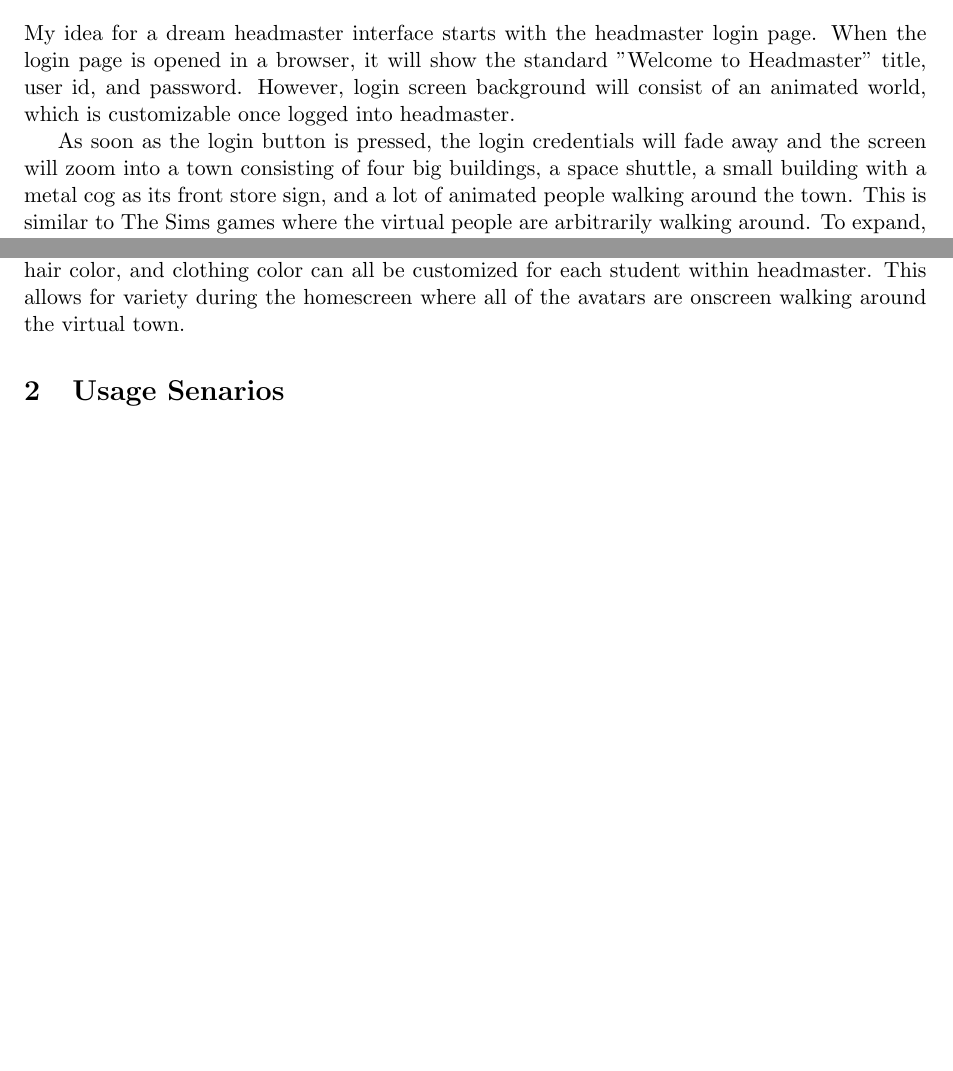
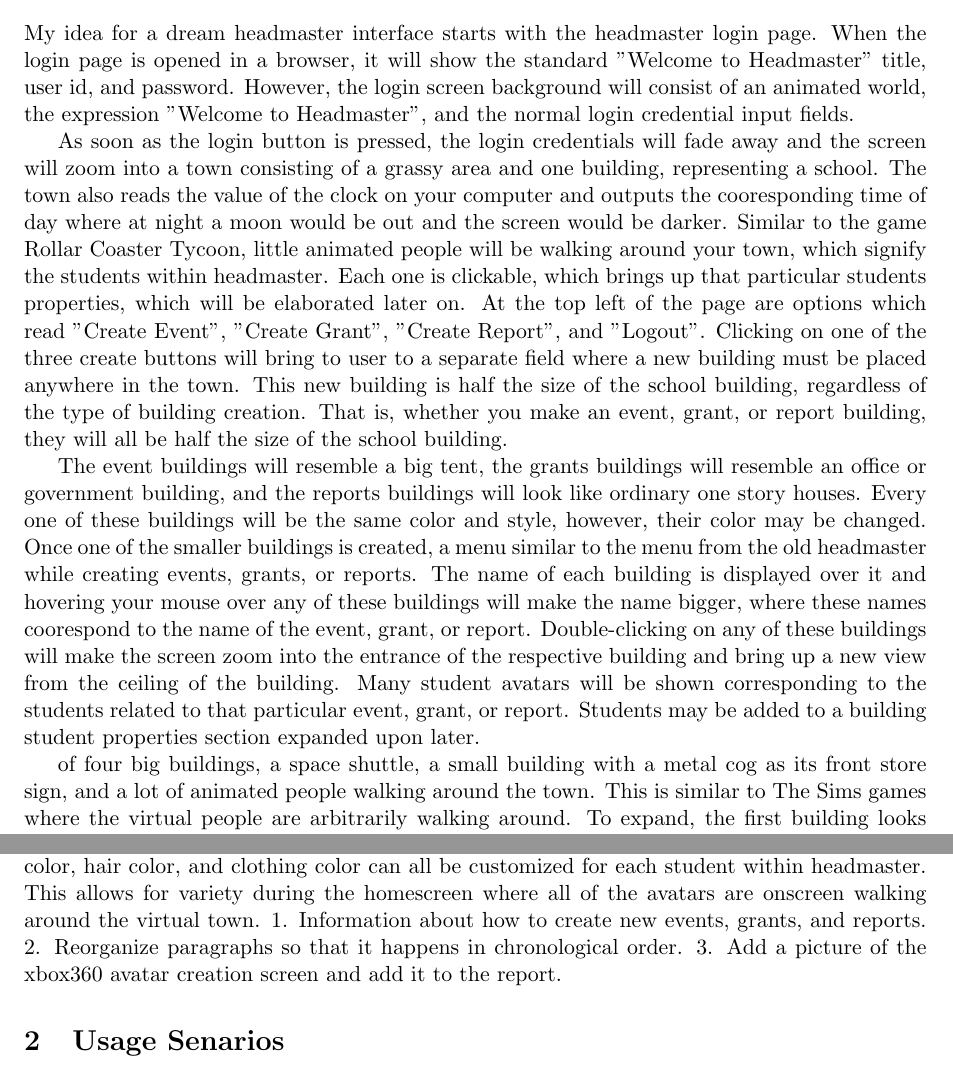
Before and after one commit to mpro34/cmsi370, a LaTeX document (headmaster-dream-design/headmaster_dream_design.tex): two parts of pages 1 and 2 of 2 before the commit and two parts of pages 1 and 2 of 3 after it, joined at a grey line, cut so that both start at the same text, the shorter picture padded with empty space. Compiled offline with pdfLaTeX.

Commit message:
Changed the direction of my dream design to be more like rollar coaster tycoon

```diff
--- a/headmaster-dream-design/headmaster_dream_design.tex
+++ b/headmaster-dream-design/headmaster_dream_design.tex
@@ -10,9 +10,13 @@
 
 
 \section{Top Level Design}
-My idea for a dream headmaster interface starts with the headmaster login page. When the login page is opened in a browser, it will show the standard "Welcome to Headmaster" title, user id, and password. However, login screen background will consist of an animated world, which is customizable once logged into headmaster.
+My idea for a dream headmaster interface starts with the headmaster login page. When the login page is opened in a browser, it will show the standard "Welcome to Headmaster" title, user id, and password. However, the login screen background will consist of an animated world, the expression "Welcome to Headmaster", and the normal login credential input fields.
 
-As soon as the login button is pressed, the login credentials will fade away and the screen will zoom into a town consisting of four big buildings, a space shuttle, a small building with a metal cog as its front store sign, and a lot of animated people walking around the town. This is similar to The Sims games where the virtual people are arbitrarily walking around. To expand, the first building looks like a school and has a giant S on the front of the building, representing students. The second building has a giant letter E as the front building sign, which represents events. The thrid building looks like a bank and has a big G at the front, standing for grants. The fourth big building, representing reports, has a R at the front of it. The small building with the metal cog represents the settings for the webpage, where the login page background can be slightly customized.
+As soon as the login button is pressed, the login credentials will fade away and the screen will zoom into a town consisting of a grassy area and one building, representing a school. The town also reads the value of the clock on your computer and outputs the cooresponding time of day where at night a moon would be out and the screen would be darker. Similar to the game Rollar Coaster Tycoon, little animated people will be walking around your town, which signify the students within headmaster. Each one is clickable, which brings up that particular students properties, which will be elaborated later on. At the top left of the page are options which read "Create Event", "Create Grant", "Create Report", and "Logout". Clicking on one of the three create buttons will bring to user to a separate field where a new building must be placed anywhere in the town. This new building is half the size of the school building, regardless of the type of building creation. That is, whether you make an event, grant, or report building, they will all be half the size of the school building.
+
+The event buildings will resemble a big tent, the grants buildings will resemble an office or government building, and the reports buildings will look like ordinary one story houses. Every one of these buildings will be the same color and style, however, their color may be changed. Once one of the smaller buildings is created, a menu similar to the menu from the old headmaster while creating events, grants, or reports. The name of each building is displayed over it and hovering your mouse over any of these buildings will make the name bigger, where these names coorespond to the name of the event, grant, or report. Double-clicking on any of these buildings will make the screen zoom into the entrance of the respective building and bring up a new view from the ceiling of the building. Many student avatars will be shown corresponding to the students related to that particular event, grant, or report. Students may be added to a building student properties section expanded upon later.
+
+ of four big buildings, a space shuttle, a small building with a metal cog as its front store sign, and a lot of animated people walking around the town. This is similar to The Sims games where the virtual people are arbitrarily walking around. To expand, the first building looks like a school and has a giant S on the front of the building, representing students. The second building has a giant letter E as the front building sign, which represents events. The thrid building looks like a bank and has a big G at the front, standing for grants. The fourth big building, representing reports, has a R at the front of it. The small building with the metal cog represents the settings for the webpage, where the login page background can be slightly customized.
 
  The top of the webpage has a medium search bar, where the user may search for anything within headmaster, for example a student, events, grants, and/or reports. If the user is lazy and has no desire to use the keyboard, a voice command may also be issued by pressing a microphone icon next to the search bar. This feature is similar to Apple's Siri technology.
 
@@ -25,6 +29,10 @@ Once a student is pressed a separate screen with the selected student standing a
 The S, E, G, and R buildings all have similar inside setups. The E building differs from the S building where instead of having students in the hallway, there are floating sports items, like basketballs. Which signify events and can be edited through the same method as the student edit operation described above. The G building holds floating scrolls instead of students, which represent grants. Clicking on a scroll will bring up a separate screen with the grant and its information. The building with the R contains floating paper and pencil icons representing the various reports in the headmaster system.
 
 Any person avatar in the headmaster system allows for basic customizations. The skin color, hair color, and clothing color can all be customized for each student within headmaster. This allows for variety during the homescreen where all of the avatars are onscreen walking around the virtual town.
+%Things to ADD:
+   1. Information about how to create new events, grants, and reports.
+   2. Reorganize paragraphs so that it happens in chronological order.
+   3. Add a picture of the xbox360 avatar creation screen and add it to the report.
 
 \section{Usage Senarios}
 The headmaster system is the beginning of a social networking website with many usage senarios. Two of the more common senarios would include creating a new student and creating an event.
```
